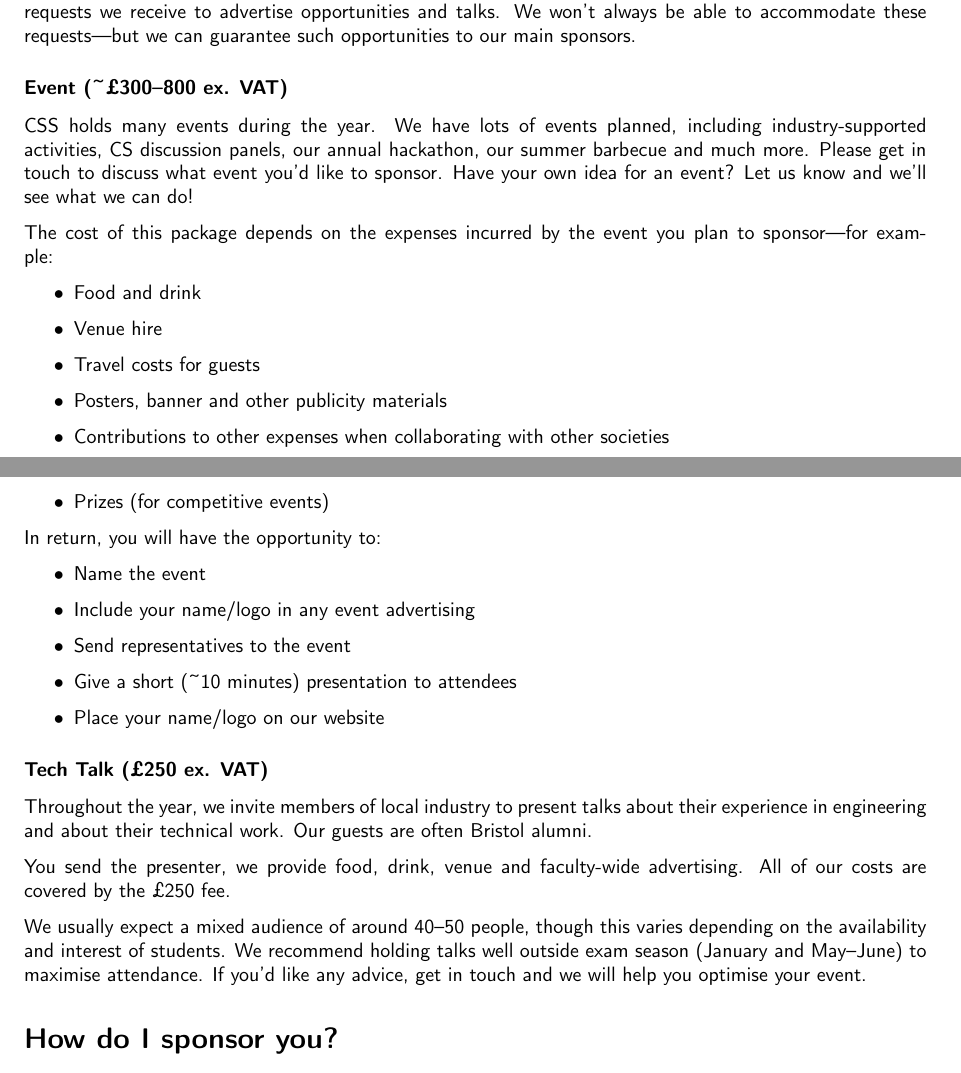
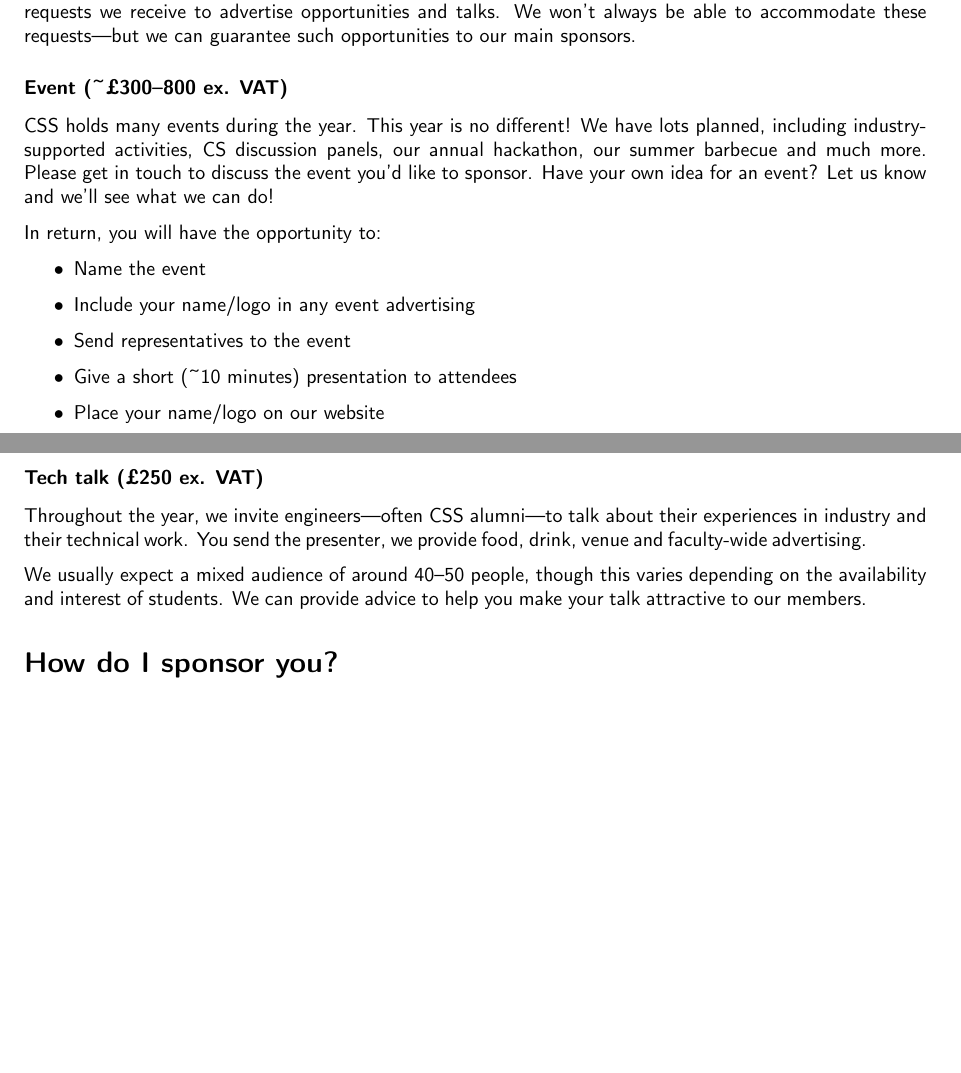
Before and after one commit to cssbristol/sponsorship-packages, a LaTeX document (main.tex): two parts of pages 3 and 4 of 4, joined at a grey line, cut so that both start at the same text, the shorter picture padded with empty space. Compiled offline with pdfLaTeX.

Commit message:
pre-removing bullet pointed packages

```diff
--- a/main.tex
+++ b/main.tex
@@ -151,18 +151,7 @@ We highly recommend sponsoring us for the whole year, as this allows us to prior
 
 \subsubsection*{Event (\textasciitilde\pounds 300--800 ex. VAT)}
 
-CSS holds many events during the year. We have lots of events planned, including industry-supported activities, CS discussion panels, our annual hackathon, our summer barbecue and much more. Please get in touch to discuss what event you'd like to sponsor. Have your own idea for an event? Let us know and we'll see what we can do!
-
-The cost of this package depends on the expenses incurred by the event you plan to sponsor---for example:
-
-\begin{itemize}
-	\item Food and drink
-	\item Venue hire
-	\item Travel costs for guests
-	\item Posters, banner and other publicity materials
-	\item Contributions to other expenses when collaborating with other societies
-	\item Prizes (for competitive events)
-\end{itemize}
+CSS holds many events during the year. This year is no different! We have lots planned, including industry-supported activities, CS discussion panels, our annual hackathon, our summer barbecue and much more. Please get in touch to discuss the event you'd like to sponsor. Have your own idea for an event? Let us know and we'll see what we can do!
 
 In return, you will have the opportunity to:
 
@@ -174,13 +163,11 @@ In return, you will have the opportunity to:
 	\item Place your name/logo on our website
 \end{itemize}
 
-\subsubsection*{Tech Talk (\pounds 250 ex. VAT)}
+\subsubsection*{Tech talk (\pounds 250 ex. VAT)}
 
-Throughout the year, we invite members of local industry to present talks about their experience in engineering and about their technical work. Our guests are often Bristol alumni.
+Throughout the year, we invite engineers---often CSS alumni---to talk about their experiences in industry and their technical work. You send the presenter, we provide food, drink, venue and faculty-wide advertising.
 
-You send the presenter, we provide food, drink, venue and faculty-wide advertising. All of our costs are covered by the \pounds 250 fee.
-
-We usually expect a mixed audience of around 40--50 people, though this varies depending on the availability and interest of students. We recommend holding talks well outside exam season (January and May--June) to maximise attendance. If you'd like any advice, get in touch and we will help you optimise your event.
+We usually expect a mixed audience of around 40--50 people, though this varies depending on the availability and interest of students. We can provide advice to help you make your talk attractive to our members.
 
 \section*{How do I sponsor you?}
 
```
Also changed, not shown: main.tex (2 more changed lines).
